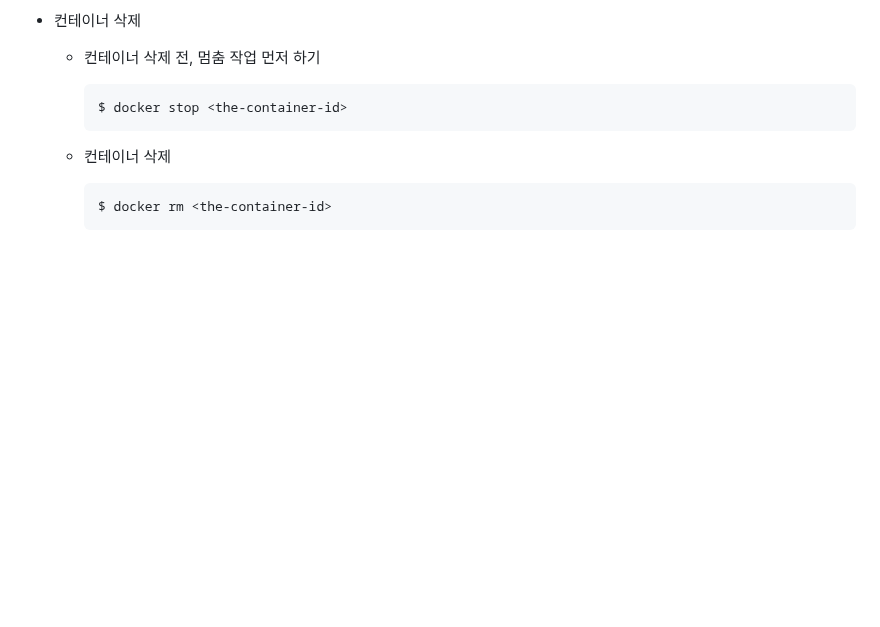
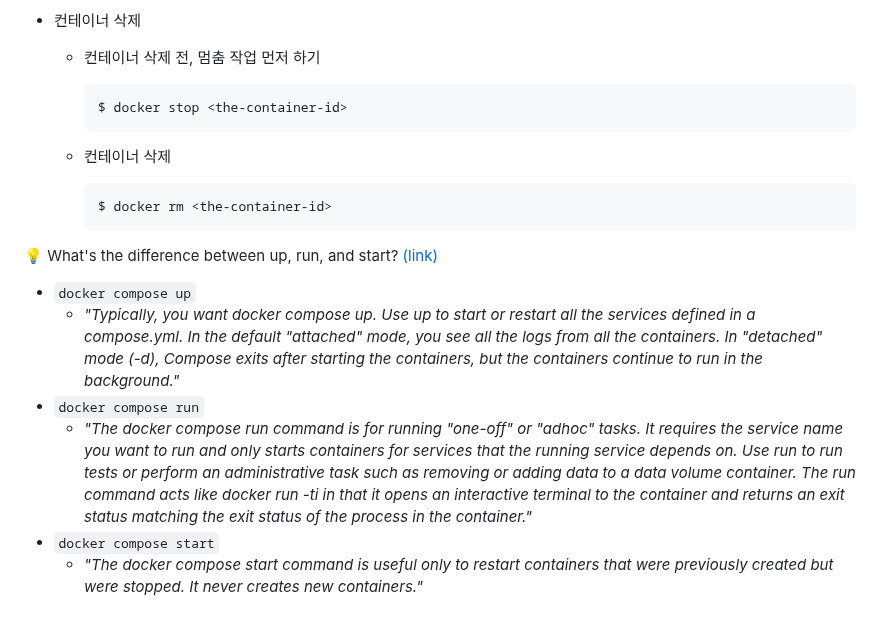
Before and after one commit to code-sum/TIL, a Markdown page: notes/cmd.md, the part around the change. Rendered like a GitHub page; blank space fills up the shorter version.

Commit message:
[Docker] 명령어 목록 추가

````diff
--- a/notes/cmd.md
+++ b/notes/cmd.md
@@ -310,3 +310,11 @@
     ```bash
     $ docker rm <the-container-id>
     ```
+
+💡 What's the difference between up, run, and start? [(link)](https://docs.docker.com/compose/faq/#whats-the-difference-between-up-run-and-start)
+- `docker compose up`
+  - _"Typically, you want docker compose up. Use up to start or restart all the services defined in a compose.yml. In the default "attached" mode, you see all the logs from all the containers. In "detached" mode (-d), Compose exits after starting the containers, but the containers continue to run in the background."_
+- `docker compose run`
+  - _"The docker compose run command is for running "one-off" or "adhoc" tasks. It requires the service name you want to run and only starts containers for services that the running service depends on. Use run to run tests or perform an administrative task such as removing or adding data to a data volume container. The run command acts like docker run -ti in that it opens an interactive terminal to the container and returns an exit status matching the exit status of the process in the container."_
+- `docker compose start`
+  - _"The docker compose start command is useful only to restart containers that were previously created but were stopped. It never creates new containers."_
````
